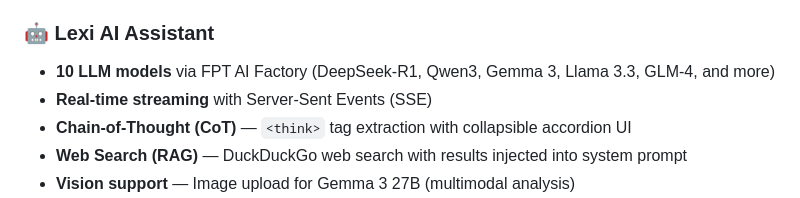
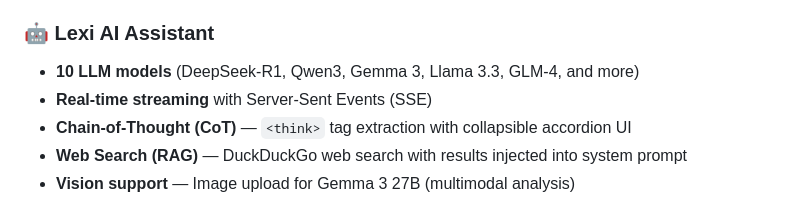
Before and after one commit to yuki-20/Lexi-Core, a Markdown page: README.md, the part around the change. Rendered like a GitHub page.

```diff
--- a/README.md
+++ b/README.md
@@ -25,7 +25,7 @@
 - **Word of the Day** with 2-hour local rotation or curated online picks
 
 ### 🤖 Lexi AI Assistant
-- **10 LLM models** via FPT AI Factory (DeepSeek-R1, Qwen3, Gemma 3, Llama 3.3, GLM-4, and more)
+- **10 LLM models** (DeepSeek-R1, Qwen3, Gemma 3, Llama 3.3, GLM-4, and more)
 - **Real-time streaming** with Server-Sent Events (SSE)
 - **Chain-of-Thought (CoT)** — `<think>` tag extraction with collapsible accordion UI
 - **Web Search (RAG)** — DuckDuckGo web search with results injected into system prompt
```
